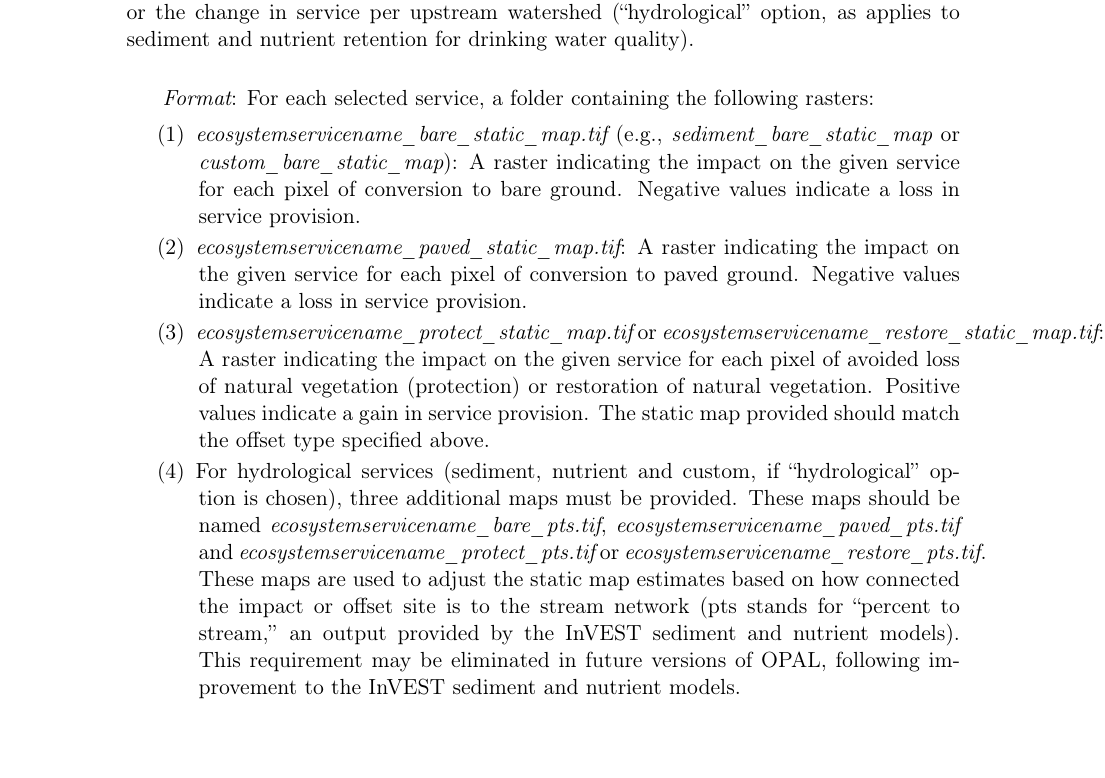
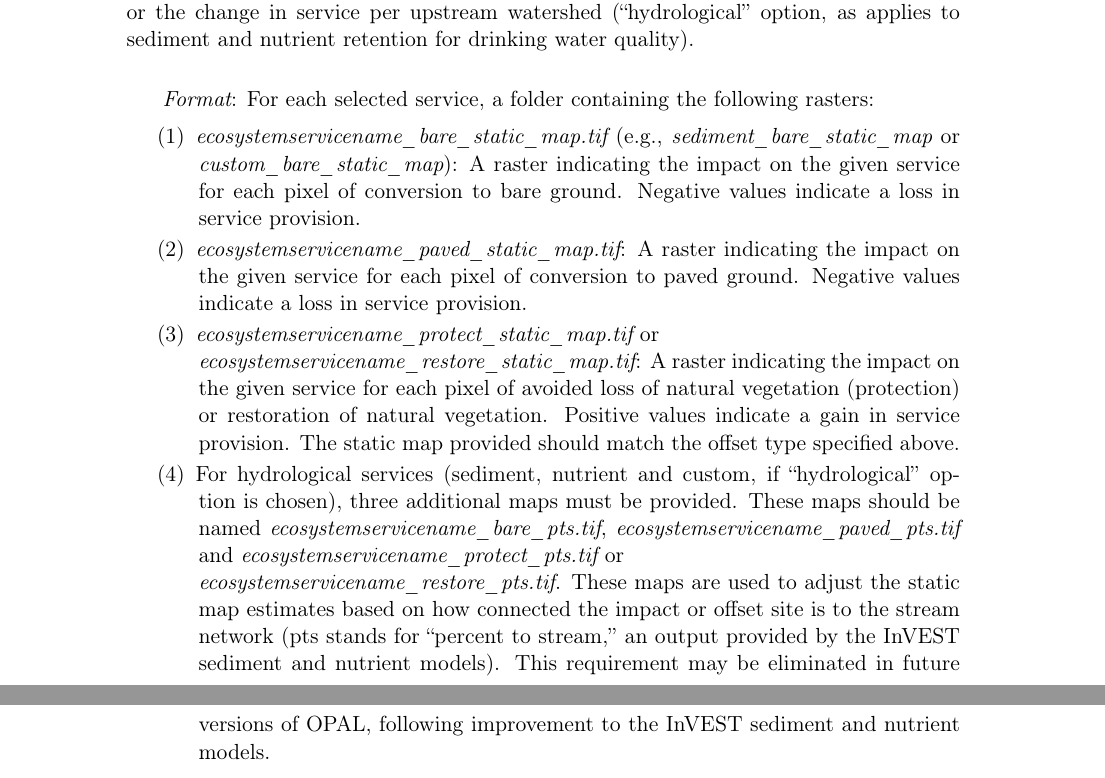
Before and after one commit to natcap/opal.docs, a LaTeX document (source/users_guide.tex): part of page 10 of 16 before the commit and two parts of pages 10 and 11 of 16 after it, the two joined at a grey line, cut so that both start at the same text. Compiled offline with pdfLaTeX.

```diff
--- a/source/users_guide.tex
+++ b/source/users_guide.tex
@@ -246,9 +248,13 @@
 
 					\item {\em ecosystemservicename\_{}paved\_{}static\_{}map.tif}: A raster indicating the impact on the given service for each pixel of conversion to paved ground. Negative values indicate a loss in service provision.
 
-					\item {\em ecosystemservicename\_{}protect\_{}static\_{}map.tif} or {\em ecosystemservicename\_{}restore\_{}static\_{}map.tif}: A raster indicating the impact on the given service for each pixel of avoided loss of natural vegetation (protection) or restoration of natural vegetation. Positive values indicate a gain in service provision. The static map provided should match the offset type specified above.
+					\item {\em ecosystemservicename\_{}protect\_{}static\_{}map.tif} or
 
-					\item For hydrological services (sediment, nutrient and custom, if ``hydrological'' option is chosen), three additional maps must be provided. These maps should be named {\em ecosystemservicename\_{}bare\_{}pts.tif}, {\em ecosystemservicename\_{}paved\_{}pts.tif} and {\em ecosystemservicename\_{}protect\_{}pts.tif} or {\em ecosystemservicename\_{}restore\_{}pts.tif}. These maps are used to adjust the static map estimates based on how connected the impact or offset site is to the stream network (pts stands for ``percent to stream,'' an output provided by the InVEST sediment and nutrient models). This requirement may be eliminated in future versions of OPAL, following improvement to the InVEST sediment and nutrient models.
+					 {\em ecosystemservicename\_{}restore\_{}static\_{}map.tif}: A raster indicating the impact on the given service for each pixel of avoided loss of natural vegetation (protection) or restoration of natural vegetation. Positive values indicate a gain in service provision. The static map provided should match the offset type specified above.
+
+					\item For hydrological services (sediment, nutrient and custom, if ``hydrological'' option is chosen), three additional maps must be provided. These maps should be named {\em ecosystemservicename\_{}bare\_{}pts.tif}, {\em ecosystemservicename\_{}paved\_{}pts.tif} and {\em ecosystemservicename\_{}protect\_{}pts.tif} or
+
+					{\em ecosystemservicename\_{}restore\_{}pts.tif}. These maps are used to adjust the static map estimates based on how connected the impact or offset site is to the stream network (pts stands for ``percent to stream,'' an output provided by the InVEST sediment and nutrient models). This requirement may be eliminated in future versions of OPAL, following improvement to the InVEST sediment and nutrient models.
 
 				\end{enumerate}
 
```
Also changed, not shown: source/users_guide.tex (2 more changed lines), 1 other file.
